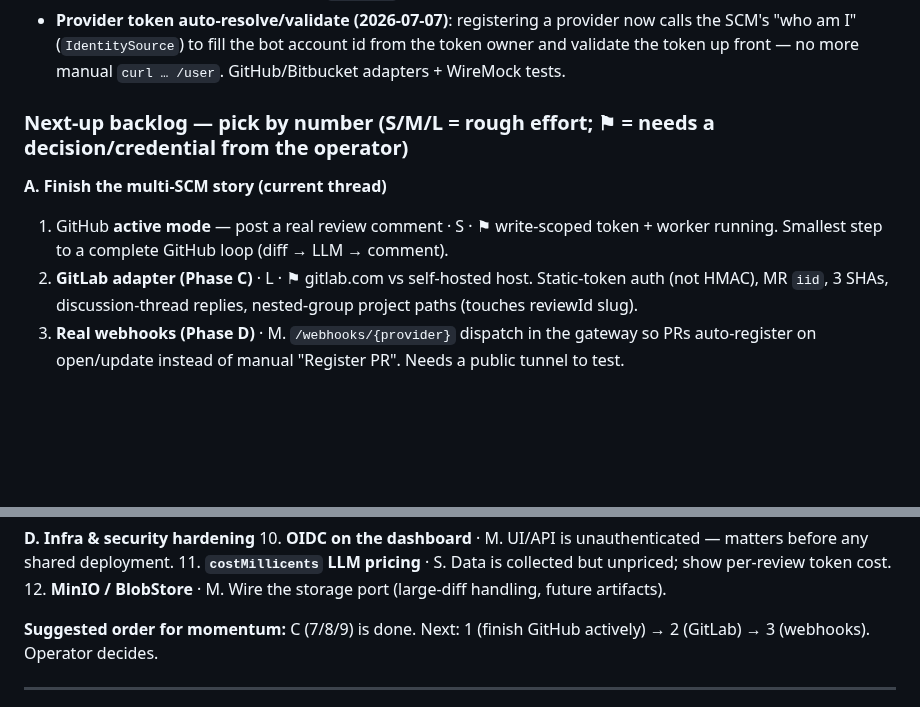
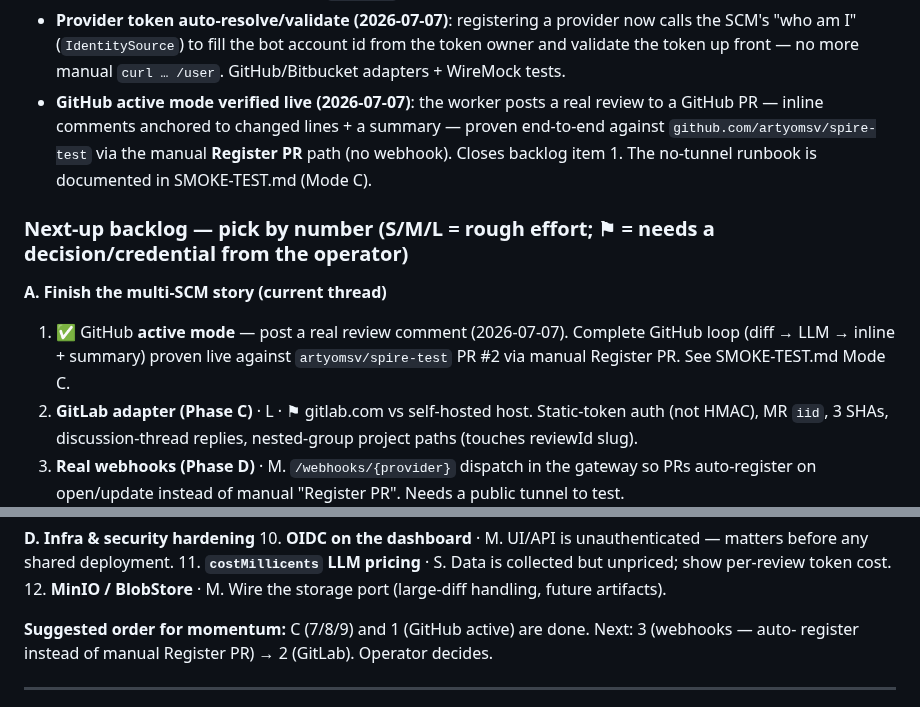
Before and after one commit to artyomsv/code-spire, a Markdown page: docs/ROADMAP.md, 2 parts joined by grey strips. Rendered like a GitHub page; blank space fills up the shorter version.

```diff
--- a/docs/ROADMAP.md
+++ b/docs/ROADMAP.md
@@ -29,12 +29,17 @@ down is the original design-time roadmap (kept for reference).
 - **Provider token auto-resolve/validate (2026-07-07)**: registering a provider now calls the SCM's
   "who am I" (`IdentitySource`) to fill the bot account id from the token owner and validate the token
   up front — no more manual `curl … /user`. GitHub/Bitbucket adapters + WireMock tests.
+- **GitHub active mode verified live (2026-07-07)**: the worker posts a real review to a GitHub PR —
+  inline comments anchored to changed lines + a summary — proven end-to-end against
+  `github.com/artyomsv/spire-test` via the manual **Register PR** path (no webhook). Closes backlog
+  item 1. The no-tunnel runbook is documented in SMOKE-TEST.md (Mode C).
 
 ### Next-up backlog — pick by number (S/M/L = rough effort; ⚑ = needs a decision/credential from the operator)
 
 **A. Finish the multi-SCM story (current thread)**
-1. GitHub **active mode** — post a real review comment · S · ⚑ write-scoped token + worker running.
-   Smallest step to a complete GitHub loop (diff → LLM → comment).
+1. ✅ GitHub **active mode** — post a real review comment (2026-07-07). Complete GitHub loop
+   (diff → LLM → inline + summary) proven live against `artyomsv/spire-test` PR #2 via manual
+   Register PR. See SMOKE-TEST.md Mode C.
 2. **GitLab adapter (Phase C)** · L · ⚑ gitlab.com vs self-hosted host. Static-token auth (not HMAC),
    MR `iid`, 3 SHAs, discussion-thread replies, nested-group project paths (touches reviewId slug).
 3. **Real webhooks (Phase D)** · M. `/webhooks/{provider}` dispatch in the gateway so PRs auto-register
@@ -58,8 +63,8 @@ down is the original design-time roadmap (kept for reference).
 11. **`costMillicents` LLM pricing** · S. Data is collected but unpriced; show per-review token cost.
 12. **MinIO / BlobStore** · M. Wire the storage port (large-diff handling, future artifacts).
 
-**Suggested order for momentum:** C (7/8/9) is done. Next: 1 (finish GitHub actively) → 2 (GitLab) → 3
-(webhooks). Operator decides.
+**Suggested order for momentum:** C (7/8/9) and 1 (GitHub active) are done. Next: 3 (webhooks — auto-
+register instead of manual Register PR) → 2 (GitLab). Operator decides.
 
 ---
 
```
Also changed, not shown: docs/SMOKE-TEST.md (+73 -0 lines).
